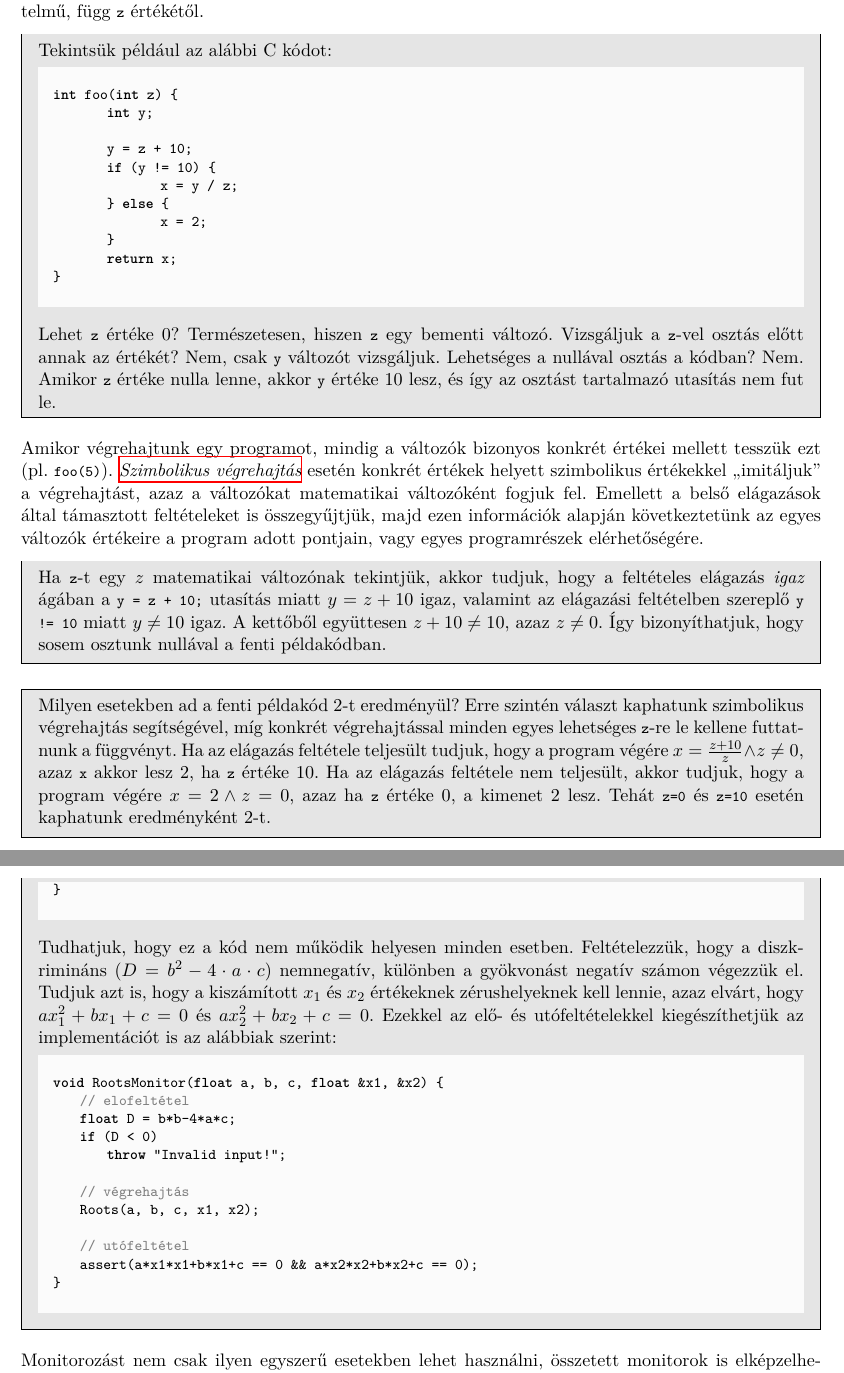
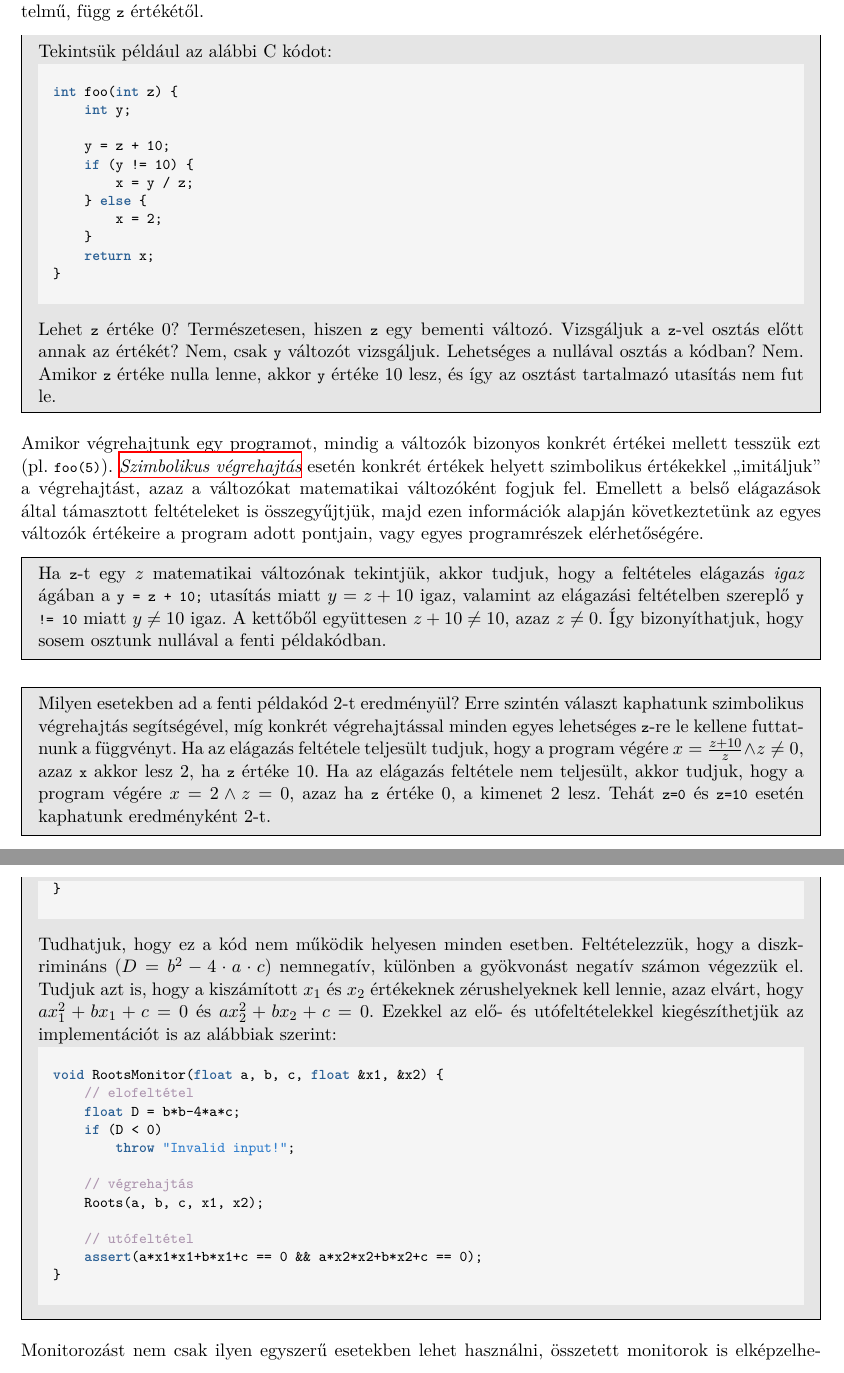
Before and after one commit to lezsakdomi/remo-jegyzet, a LaTeX document (modellek-ellenorzese.tex, which reads include/preamble.tex, modellek-ellenorzese/modellek-ellenorzese-fejezet.tex): two parts of pages 5 and 9 of 11, joined at a grey line, cut so that both start at the same text. Compiled offline with XeLaTeX.

Commit message:
Listings beállítások

```diff
--- a/include/preamble.tex
+++ b/include/preamble.tex
@@ -148,6 +148,40 @@
 \newcommand{\iflabeldef}[3]{\makeatletter\ifcsdef{r@#1}{#2}{#3}\makeatother}
 % Használata: \iflabeldef{sec:whatever}{Erről bővebben \aref{sec:whatever}.~fejezetben írunk.}{Erről bővebben a Whatever leírásban írunk.}
 
+% listings beállításai
+\definecolor{backgroundcolor}{HTML}{F5F5F5}
+\definecolor{keywordcolor}{HTML}{295F94}
+\definecolor{commentcolor}{HTML}{AD95AF}
+\definecolor{stringcolor}{HTML}{317ECC}
+
+\lstset{
+	numbers=none,
+	numberstyle=\footnotesize\ttfamily,
+	stepnumber=1,
+	numbersep=5pt,
+	%
+	basicstyle=\footnotesize\ttfamily,
+	backgroundcolor=\color{backgroundcolor},
+	keywordstyle=\color{keywordcolor}\bfseries,
+	commentstyle=\color{commentcolor},
+	stringstyle=\color{stringcolor},
+	identifierstyle=, % nothing happens
+	%
+	showstringspaces=false, % no special string spaces
+	aboveskip=3pt,
+	belowskip=3pt,
+	columns=flexible,
+	keepspaces=true,
+	breaklines=true,
+	frameround=tttt,
+	captionpos=b,
+	tabsize=2,
+	frame=tb,
+	framerule=0pt,
+%	framexleftmargin=0.25em,
+}
+
+
 \loadglsentries{glossary-entries.tex}
 
 \title{Rendszermodellezés}
--- a/modellek-ellenorzese/modellek-ellenorzese-fejezet.tex
+++ b/modellek-ellenorzese/modellek-ellenorzese-fejezet.tex
@@ -285,7 +285,7 @@ Tudhatjuk, hogy ez a kód nem működik helyesen minden esetben. Feltételezzük
     literate={ő}{{\Ho}}1 {ã}{{\~a}}1 {é}{{\'e}}1,
 }
 
-\begin{lstlisting}[language=C++]
+\begin{lstlisting}[language=C++,morekeywords={assert}]
 void RootsMonitor(float a, b, c, float &x1, &x2) {
     // elofeltétel
     float D = b*b-4*a*c;
```
Lines whose indentation alone changed are shown as unchanged.
